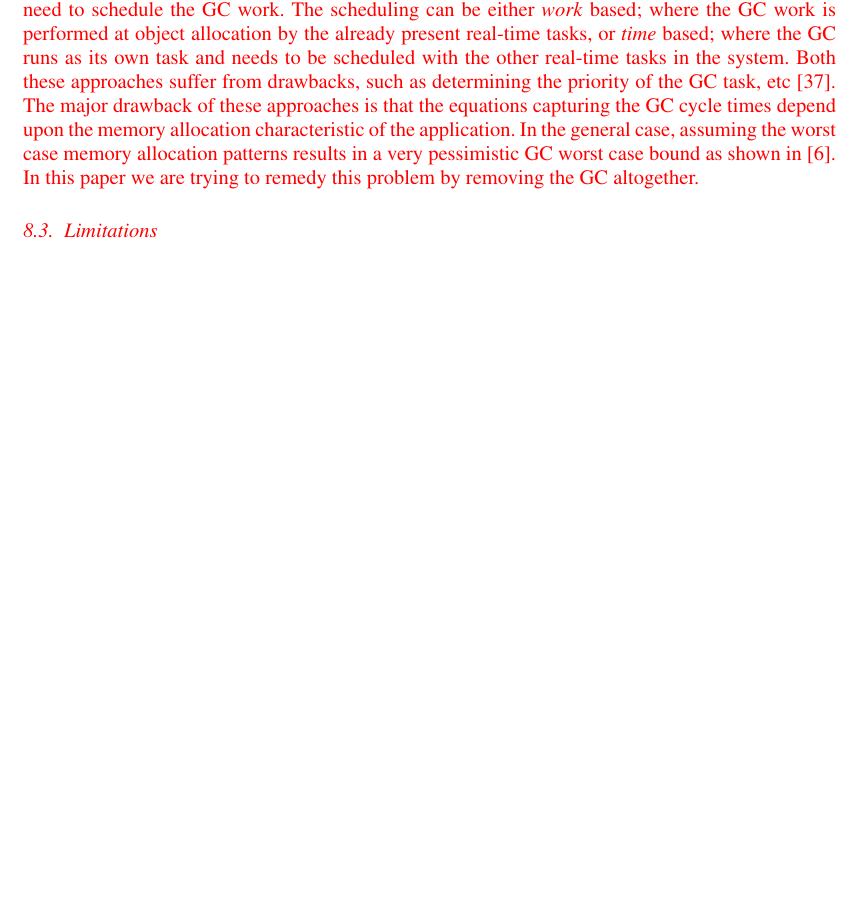
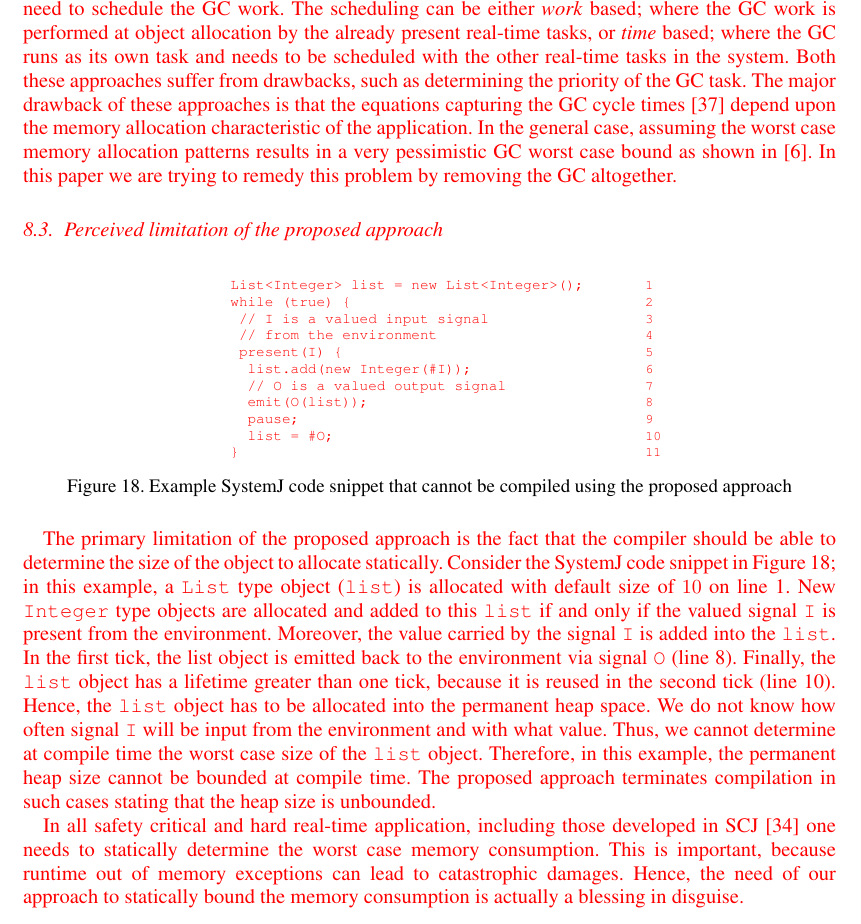
Before and after one commit to amal029/jgc, a LaTeX document (jgc_cc_pe.tex): part of page 22 of 28, cut so that both start at the same text, the shorter picture padded with empty space. Compiled offline with pdfLaTeX.

Commit message:
Finished updatin the paper. Now just need to correct the minor comments and also the references + decide where to send it.
Signed-off-by: Avinash Malik <avinash.malik@auckland.ac.nz>

```diff
--- a/jgc_cc_pe.tex
+++ b/jgc_cc_pe.tex
@@ -2274,20 +2274,70 @@ performed at object allocation by the already present real-time tasks,
 or \textit{time} based; where the GC runs as its own task and needs to
 be scheduled with the other real-time tasks in the system. Both these
 approaches suffer from drawbacks, such as determining the priority of
-the GC task, etc~\cite{schoeberl2010scheduling}. The major drawback of
-these approaches is that the equations capturing the GC cycle times
+the GC task. The major drawback of these approaches is that the
+equations capturing the GC cycle times~\cite{schoeberl2010scheduling}
 depend upon the memory allocation characteristic of the application. In
 the general case, assuming the worst case memory allocation patterns
 results in a very pessimistic GC worst case bound as shown
 in~\cite{puffitsch2013design}. In this paper we are trying to remedy
 this problem by removing the GC altogether.
 
-
-\subsection{Limitations}
+\subsection{Perceived limitation of the proposed approach}
 \label{sec:limitations}
 
-
-
+\newsavebox{\limitation}
+\begin{lrbox}{\limitation}
+  \begin{minipage}[b]{0.7\linewidth}
+    \begin{Verbatim}[numbers=right,commandchars=\\\[\]]
+List<Integer> list = new List<Integer>(); \label[li:l0]
+while (true) {
+ // I is a valued input signal
+ // from the environment
+ present(I) {
+  list.add(new Integer(#I)); \label[li:l1]
+  // O is a valued output signal
+  emit(O(list)); \label[li:l2]
+  pause;
+  list = #O; \label[li:l3]
+}
+    \end{Verbatim}
+  \end{minipage}
+\end{lrbox}
+
+\begin{figure}[h!]
+  \centering
+  \scalebox{0.7}{\usebox{\limitation}}
+  \caption{Example SystemJ code snippet that cannot be compiled using
+    the proposed approach}
+  \label{fig:limitation}
+\end{figure}
+
+The primary limitation of the proposed approach is the fact that the
+compiler should be able to determine the size of the object to allocate
+statically. Consider the SystemJ code snippet in
+Figure~\ref{fig:limitation}; in this example, a \texttt{List} type
+object (\texttt{list}) is allocated with default size of $10$ on
+line~\ref{li:l0}. New \texttt{Integer} type objects are allocated and
+added to this \texttt{list} if and only if the valued signal \texttt{I}
+is present from the environment. Moreover, the value carried by the
+signal \texttt{I} is added into the \texttt{list}. In the first tick,
+the list object is emitted back to the environment via signal \texttt{O}
+(line~\ref{li:l2}). Finally, the \texttt{list} object has a lifetime
+greater than one tick, because it is reused in the second tick
+(line~\ref{li:l3}). Hence, the \texttt{list} object has to be allocated
+into the permanent heap space. We do not know how often signal
+\texttt{I} will be input from the environment and with what value. Thus,
+we cannot determine at compile time the worst case size of the
+\texttt{list} object. Therefore, in this example, the permanent heap
+size cannot be bounded at compile time. The proposed approach terminates
+compilation in such cases stating that the heap size is unbounded.
+
+In all safety critical and hard real-time application, including those
+developed in SCJ~\cite{andersen2013worst} one needs to statically
+determine the worst case memory consumption. This is important, because
+runtime out of memory exceptions can lead to catastrophic
+damages. Hence, the need of our approach to statically bound the memory
+consumption is actually a blessing in disguise.
 
 }
 
```
